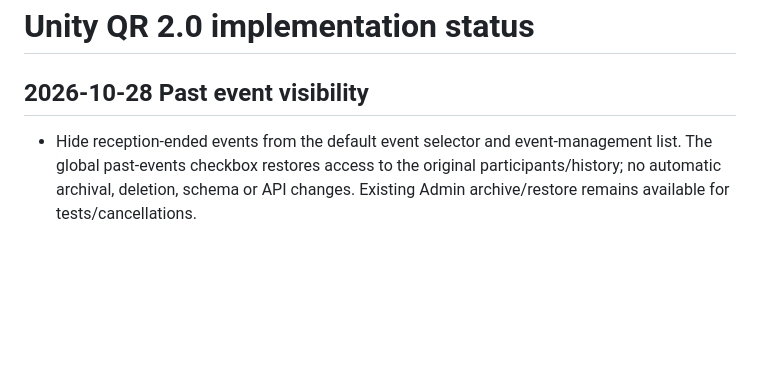
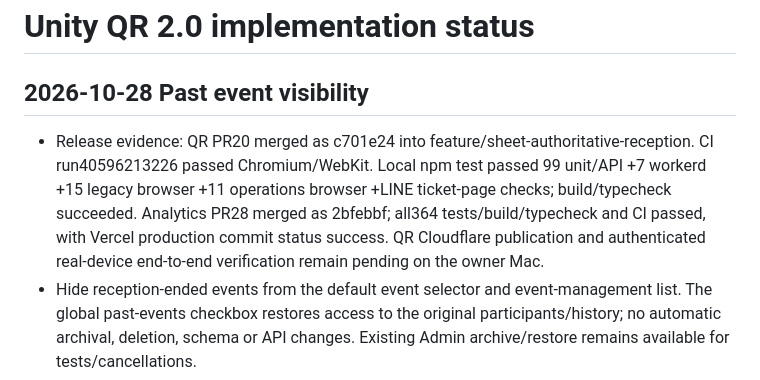
Before and after one commit to nyokki519/Unity-QR, a Markdown page: docs/implementation-status.md, the part around the change. GitHub-like rendering; blank space fills up the shorter version.

Commit message:
docs: record past event visibility release checks

```diff
--- a/docs/implementation-status.md
+++ b/docs/implementation-status.md
@@ -2,6 +2,7 @@
 
 ## 2026-10-28 Past event visibility
 
+- Release evidence: QR PR20 merged as c701e24 into feature/sheet-authoritative-reception. CI run40596213226 passed Chromium/WebKit. Local npm test passed 99 unit/API +7 workerd +15 legacy browser +11 operations browser +LINE ticket-page checks; build/typecheck succeeded. Analytics PR28 merged as 2bfebbf; all364 tests/build/typecheck and CI passed, with Vercel production commit status success. QR Cloudflare publication and authenticated real-device end-to-end verification remain pending on the owner Mac.
 - Hide reception-ended events from the default event selector and event-management list. The global past-events checkbox restores access to the original participants/history; no automatic archival, deletion, schema or API changes. Existing Admin archive/restore remains available for tests/cancellations.
 - Expiry refresh commits selected event/details together, destroys the old scanner before switching and keeps the original event on failed/delayed detail reads. Unknown reception outcomes pause automatic/past-display switching; definitive 4xx rejection releases the retry key.
 - Regression cases cover same-day ending, overnight/boundary handling (Analytics helper), explicit past access/history retention, live expiry, failed next-event reads, invalid QR and uncertain-response retries, plus small-screen layout. Independent review found and verified both failure-path fixes. Details: docs/past-event-visibility.md.
```
